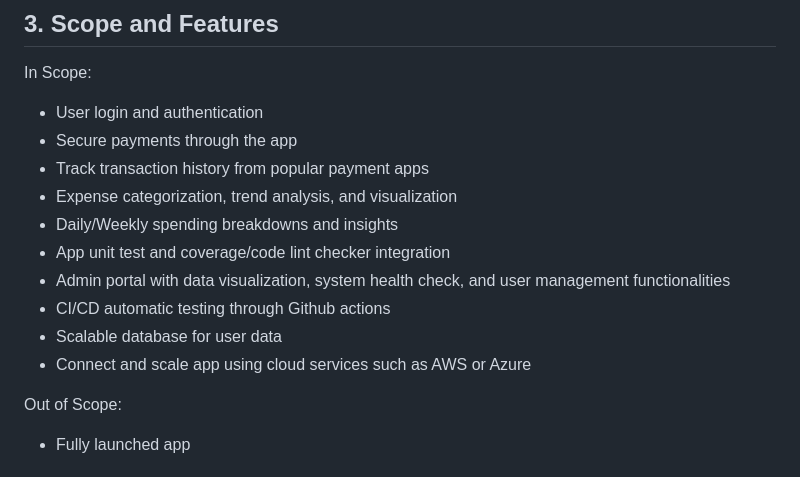
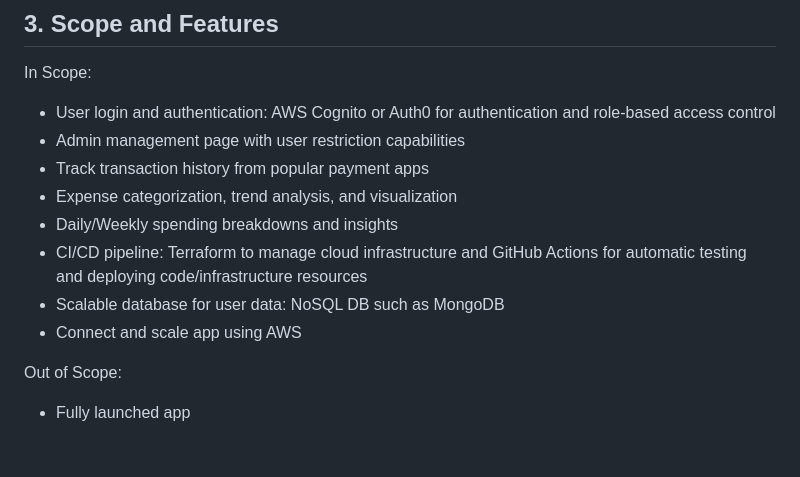
Before and after one commit to EC528-Fall-2024/phone-pay-budget-tracker, a Markdown page: README.md, the part around the change. Rendered like a GitHub page.

```diff
--- a/README.md
+++ b/README.md
@@ -16,16 +16,14 @@ This app will be used by anyone who does a lot of online shopping on their phone
 
 ## 3. Scope and Features
 In Scope:
-- User login and authentication
-- Secure payments through the app
+- User login and authentication: AWS Cognito or Auth0 for authentication and role-based access control
+- Admin management page with user restriction capabilities
 - Track transaction history from popular payment apps
 - Expense categorization, trend analysis, and visualization
 - Daily/Weekly spending breakdowns and insights
-- App unit test and coverage/code lint checker integration
-- Admin portal with data visualization, system health check, and user management functionalities
-- CI/CD automatic testing through Github actions
-- Scalable database for user data
-- Connect and scale app using cloud services such as AWS or Azure
+- CI/CD pipeline: Terraform to manage cloud infrastructure and GitHub Actions for automatic testing and deploying code/infrastructure resources
+- Scalable database for user data: NoSQL DB such as MongoDB
+- Connect and scale app using AWS
 
 Out of Scope:
 - Fully launched app
```
